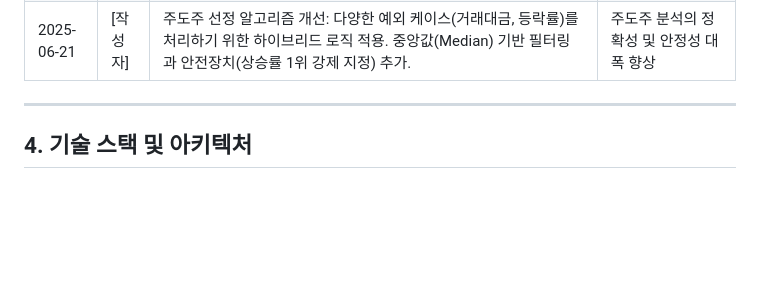
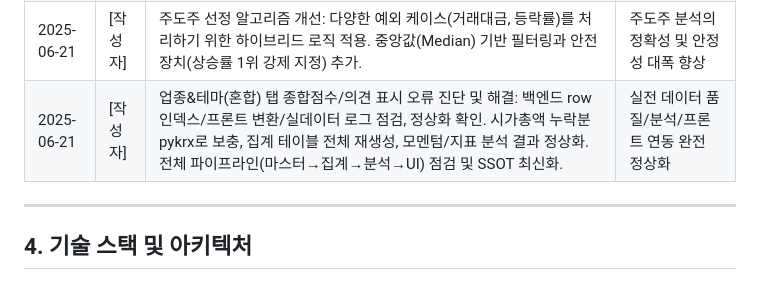
Before and after one commit to legnaoen/stock3, a Markdown page: SSOT.md, the part around the change. GitHub-like rendering; blank space fills up the shorter version.

Commit message:
docs: 2025-06-21 업종&테마 혼합탭 종합점수/의견 표시 오류 진단 및 전체 데이터/집계/분석/프론트 정상화 내역 SSOT 반영

```diff
--- a/SSOT.md
+++ b/SSOT.md
@@ -76,6 +76,7 @@
 | 2025-06-21 | [작성자]    | 모멘텀 분석 시스템 고도화 (1단계): 데이터 파이프라인 정비 및 RSI 지표 추가. | 분석의 신뢰성 확보 |
 | 2025-06-21 | [작성자]    | 모멘텀 분석 시스템 고도화 (2단계): 투자 의견 분석기(`investment_analyzer.py`) 신설 및 투자 의견 자동 생성. | 분석 시스템의 모듈화 및 자동화 |
 | 2025-06-21 | [작성자]    | 주도주 선정 알고리즘 개선: 다양한 예외 케이스(거래대금, 등락률)를 처리하기 위한 하이브리드 로직 적용. 중앙값(Median) 기반 필터링과 안전장치(상승률 1위 강제 지정) 추가. | 주도주 분석의 정확성 및 안정성 대폭 향상 |
+| 2025-06-21 | [작성자]    | 업종&테마(혼합) 탭 종합점수/의견 표시 오류 진단 및 해결: 백엔드 row 인덱스/프론트 변환/실데이터 로그 점검, 정상화 확인. 시가총액 누락분 pykrx로 보충, 집계 테이블 전체 재생성, 모멘텀/지표 분석 결과 정상화. 전체 파이프라인(마스터→집계→분석→UI) 점검 및 SSOT 최신화. | 실전 데이터 품질/분석/프론트 연동 완전 정상화 |
 
 ---
 
```
